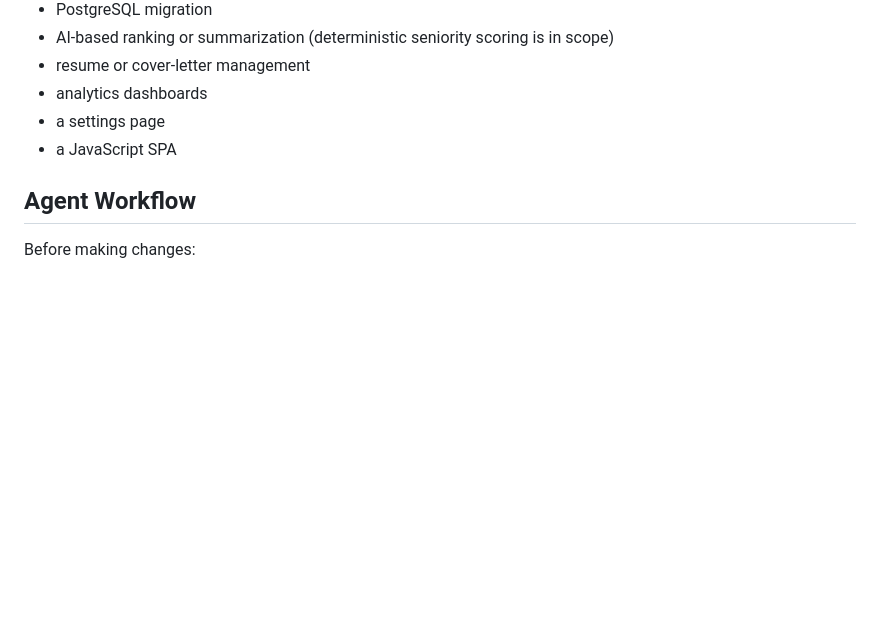
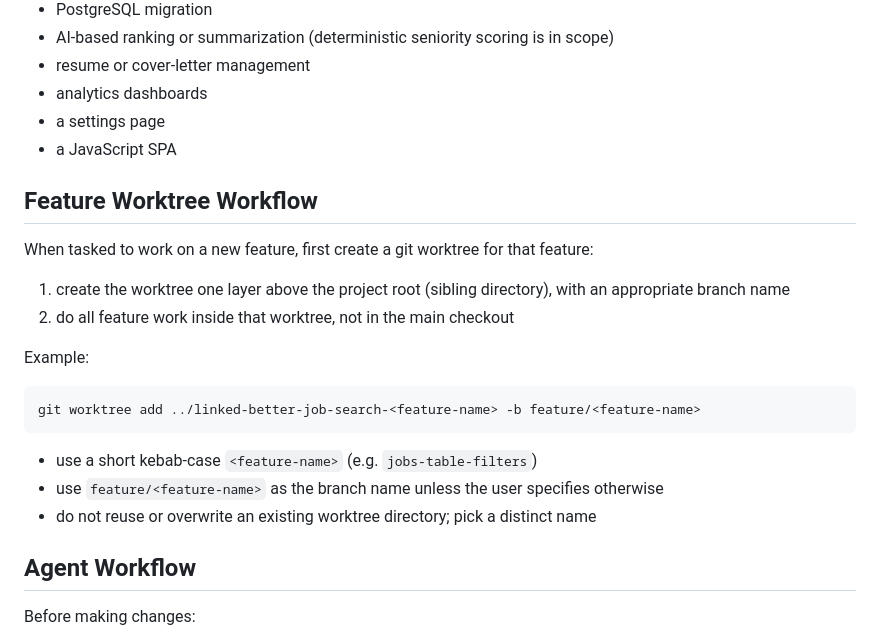
Before and after one commit to j1mb0o/jobstash, a Markdown page: AGENTS.md, the part around the change. Rendered like a GitHub page; blank space fills up the shorter version.

Commit message:
update for a worktree

````diff
--- a/AGENTS.md
+++ b/AGENTS.md
@@ -418,6 +418,23 @@ Unless explicitly requested, do not implement:
 - a settings page
 - a JavaScript SPA
 
+## Feature Worktree Workflow
+
+When tasked to work on a new feature, first create a git worktree for that feature:
+
+1. create the worktree one layer above the project root (sibling directory), with an appropriate branch name
+2. do all feature work inside that worktree, not in the main checkout
+
+Example:
+
+```bash
+git worktree add ../linked-better-job-search-<feature-name> -b feature/<feature-name>
+```
+
+- use a short kebab-case `<feature-name>` (e.g. `jobs-table-filters`)
+- use `feature/<feature-name>` as the branch name unless the user specifies otherwise
+- do not reuse or overwrite an existing worktree directory; pick a distinct name
+
 ## Agent Workflow
 
 Before making changes:
````
